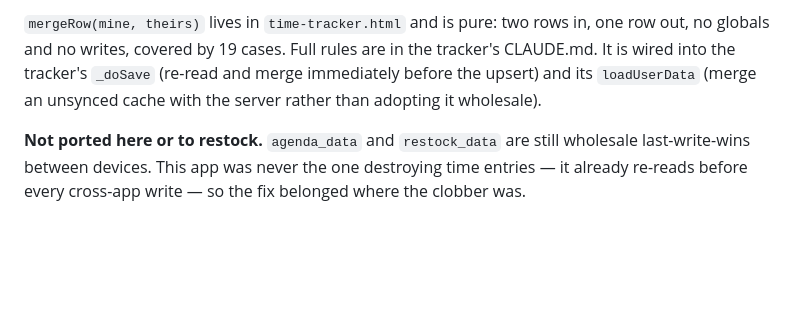
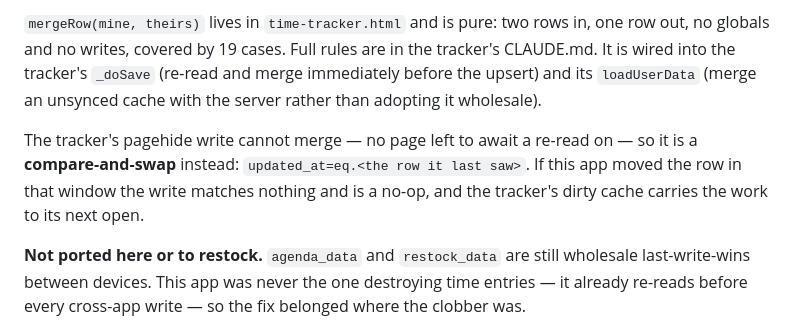
Before and after one commit to brieespo/agenda, a Markdown page: CLAUDE.md, the part around the change. Drawn GitHub-style; blank space fills up the shorter version.

Commit message:
Note the tracker's pagehide compare-and-swap
Keeps this app's copy of the sync block accurate: the tracker's leaving
write no longer overwrites entries logged from here.

Co-Authored-By: Claude Opus 5 <noreply@anthropic.com>

```diff
--- a/CLAUDE.md
+++ b/CLAUDE.md
@@ -434,6 +434,11 @@ the tracker's CLAUDE.md. It is wired into the tracker's `_doSave` (re-read and
 merge immediately before the upsert) and its `loadUserData` (merge an unsynced
 cache with the server rather than adopting it wholesale).
 
+The tracker's pagehide write cannot merge — no page left to await a re-read on —
+so it is a **compare-and-swap** instead: `updated_at=eq.<the row it last saw>`.
+If this app moved the row in that window the write matches nothing and is a
+no-op, and the tracker's dirty cache carries the work to its next open.
+
 **Not ported here or to restock.** `agenda_data` and `restock_data` are still
 wholesale last-write-wins between devices. This app was never the one destroying
 time entries — it already re-reads before every cross-app write — so the fix
```
